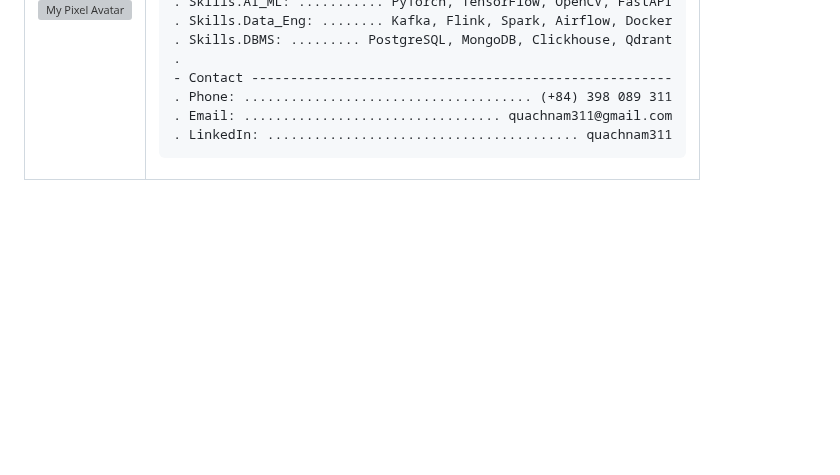
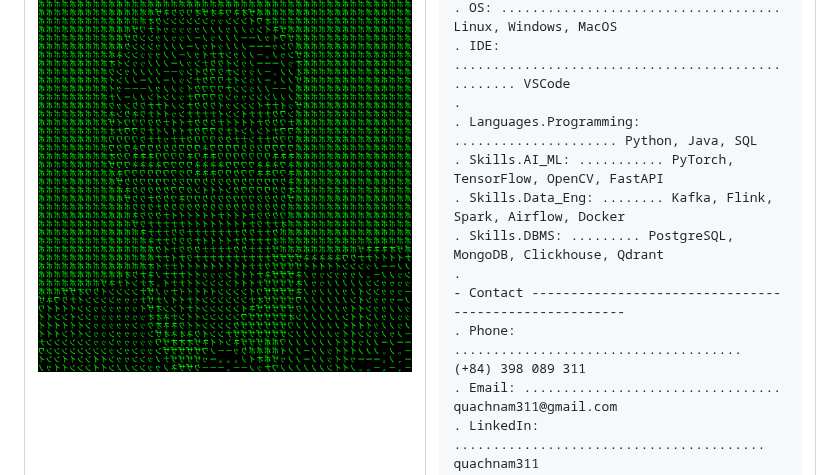
Before and after one commit to QxNam/QxNam, a Markdown page: README.md, the part around the change. GitHub-like rendering; pictures changed too: images/matrix-avatar.png (added); blank space fills up the shorter version; grey boxes are pictures that could not be loaded.

Commit message:
up

```diff
--- a/README.md
+++ b/README.md
@@ -1,7 +1,7 @@
 <table style="border: none;">
   <tr>
     <td style="border: none;">
-      <img src="./images/avatar.svg" alt="My Pixel Avatar">
+      <img src="./images/matrix-avatar.png" alt="My Pixel Avatar">
     </td>
     <td style="border: none;">
 <pre>
```
